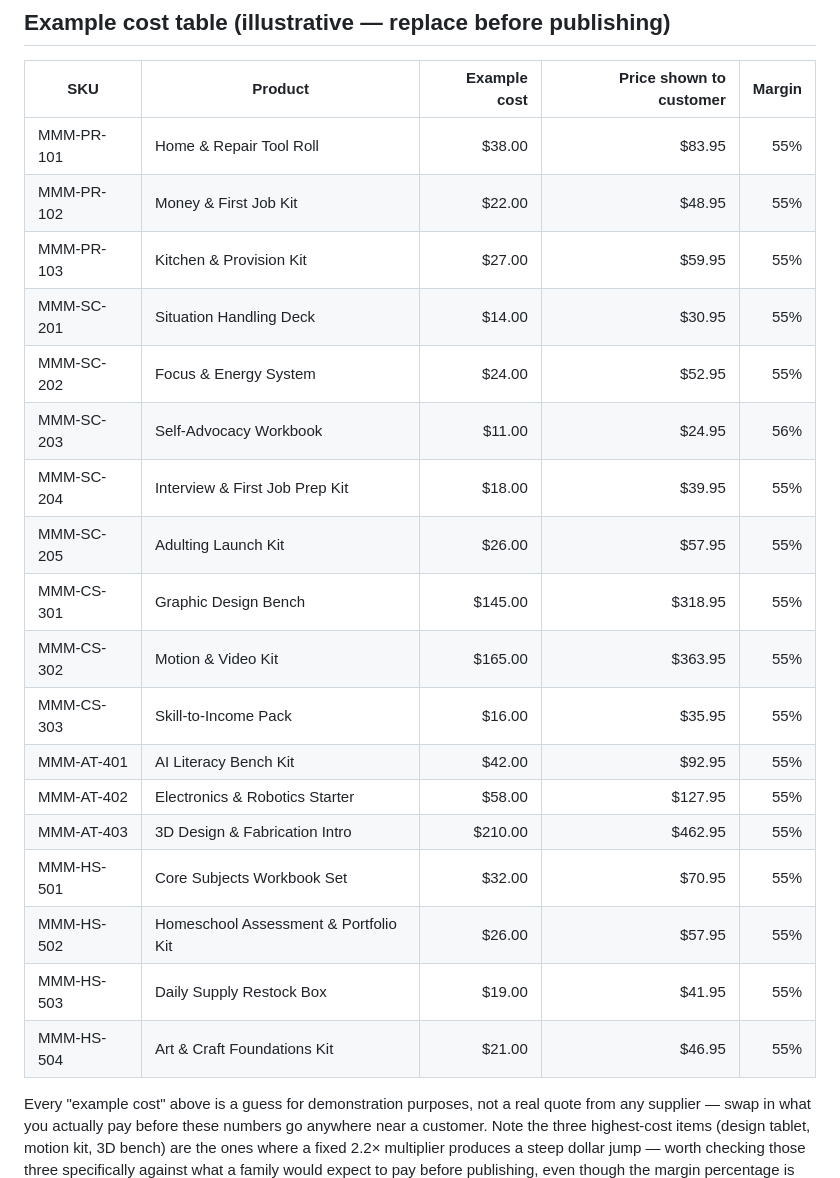
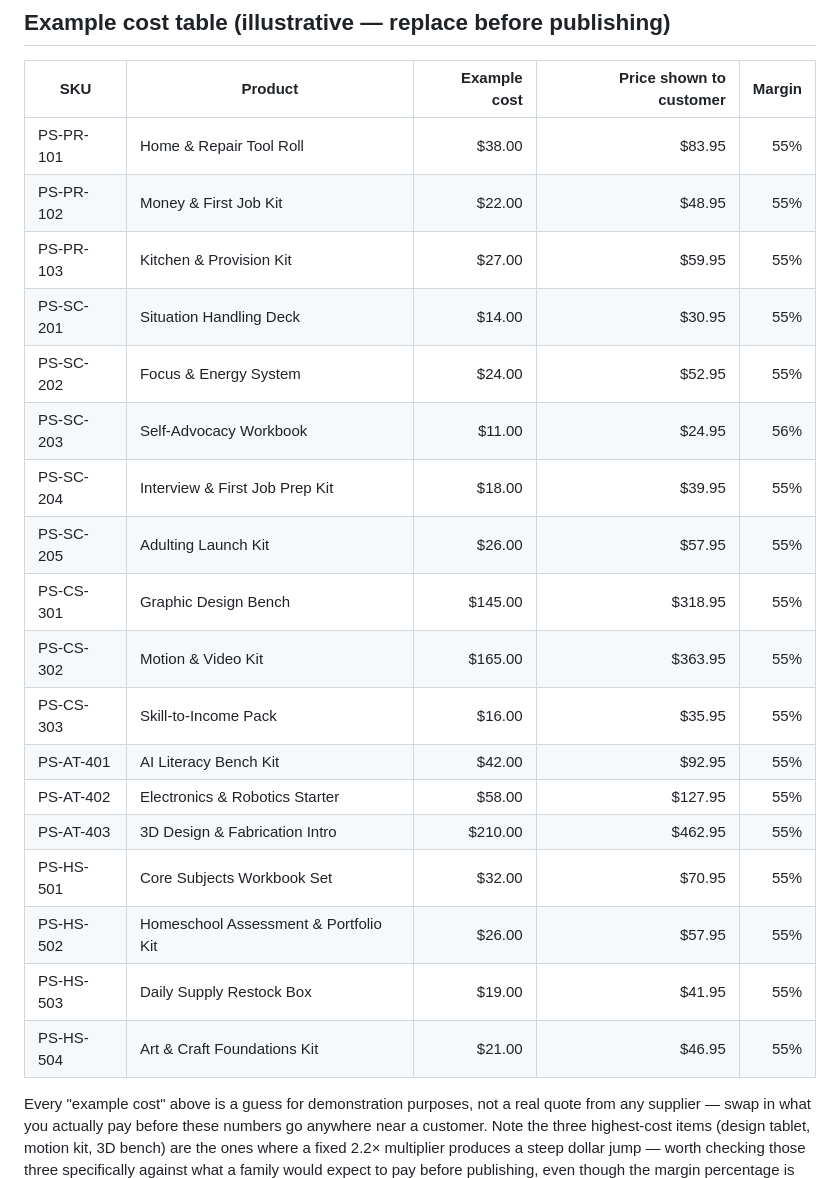
Before and after one commit to TEAM-MMM01/mmm-education-storefront, a Markdown page: PRICING.md, the part around the change. GitHub-like rendering.

Commit message:
Rebrand PRICING.md for Preparation Station

```diff
--- a/PRICING.md
+++ b/PRICING.md
@@ -25,24 +25,24 @@ fatter on hardware), split `MARKUP` per department below instead of one global n
 
 | SKU | Product | Example cost | Price shown to customer | Margin |
 |---|---|---:|---:|---:|
-| MMM-PR-101 | Home & Repair Tool Roll | $38.00 | $83.95 | 55% |
-| MMM-PR-102 | Money & First Job Kit | $22.00 | $48.95 | 55% |
-| MMM-PR-103 | Kitchen & Provision Kit | $27.00 | $59.95 | 55% |
-| MMM-SC-201 | Situation Handling Deck | $14.00 | $30.95 | 55% |
-| MMM-SC-202 | Focus & Energy System | $24.00 | $52.95 | 55% |
-| MMM-SC-203 | Self-Advocacy Workbook | $11.00 | $24.95 | 56% |
-| MMM-SC-204 | Interview & First Job Prep Kit | $18.00 | $39.95 | 55% |
-| MMM-SC-205 | Adulting Launch Kit | $26.00 | $57.95 | 55% |
-| MMM-CS-301 | Graphic Design Bench | $145.00 | $318.95 | 55% |
-| MMM-CS-302 | Motion & Video Kit | $165.00 | $363.95 | 55% |
-| MMM-CS-303 | Skill-to-Income Pack | $16.00 | $35.95 | 55% |
-| MMM-AT-401 | AI Literacy Bench Kit | $42.00 | $92.95 | 55% |
-| MMM-AT-402 | Electronics & Robotics Starter | $58.00 | $127.95 | 55% |
-| MMM-AT-403 | 3D Design & Fabrication Intro | $210.00 | $462.95 | 55% |
-| MMM-HS-501 | Core Subjects Workbook Set | $32.00 | $70.95 | 55% |
-| MMM-HS-502 | Homeschool Assessment & Portfolio Kit | $26.00 | $57.95 | 55% |
-| MMM-HS-503 | Daily Supply Restock Box | $19.00 | $41.95 | 55% |
-| MMM-HS-504 | Art & Craft Foundations Kit | $21.00 | $46.95 | 55% |
+| PS-PR-101 | Home & Repair Tool Roll | $38.00 | $83.95 | 55% |
+| PS-PR-102 | Money & First Job Kit | $22.00 | $48.95 | 55% |
+| PS-PR-103 | Kitchen & Provision Kit | $27.00 | $59.95 | 55% |
+| PS-SC-201 | Situation Handling Deck | $14.00 | $30.95 | 55% |
+| PS-SC-202 | Focus & Energy System | $24.00 | $52.95 | 55% |
+| PS-SC-203 | Self-Advocacy Workbook | $11.00 | $24.95 | 56% |
+| PS-SC-204 | Interview & First Job Prep Kit | $18.00 | $39.95 | 55% |
+| PS-SC-205 | Adulting Launch Kit | $26.00 | $57.95 | 55% |
+| PS-CS-301 | Graphic Design Bench | $145.00 | $318.95 | 55% |
+| PS-CS-302 | Motion & Video Kit | $165.00 | $363.95 | 55% |
+| PS-CS-303 | Skill-to-Income Pack | $16.00 | $35.95 | 55% |
+| PS-AT-401 | AI Literacy Bench Kit | $42.00 | $92.95 | 55% |
+| PS-AT-402 | Electronics & Robotics Starter | $58.00 | $127.95 | 55% |
+| PS-AT-403 | 3D Design & Fabrication Intro | $210.00 | $462.95 | 55% |
+| PS-HS-501 | Core Subjects Workbook Set | $32.00 | $70.95 | 55% |
+| PS-HS-502 | Homeschool Assessment & Portfolio Kit | $26.00 | $57.95 | 55% |
+| PS-HS-503 | Daily Supply Restock Box | $19.00 | $41.95 | 55% |
+| PS-HS-504 | Art & Craft Foundations Kit | $21.00 | $46.95 | 55% |
 
 Every "example cost" above is a guess for demonstration purposes, not a real quote from
 any supplier — swap in what you actually pay before these numbers go anywhere near a
```
